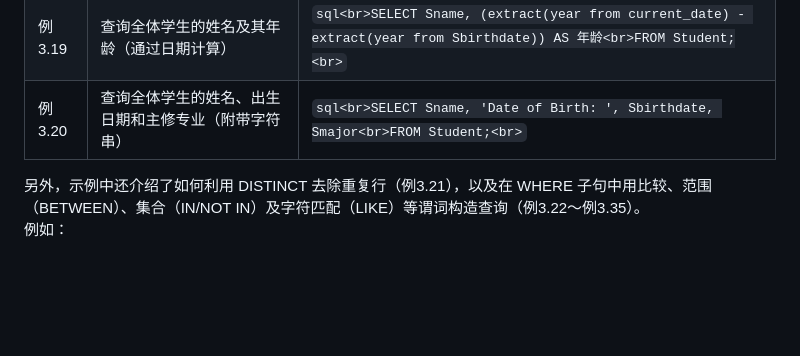
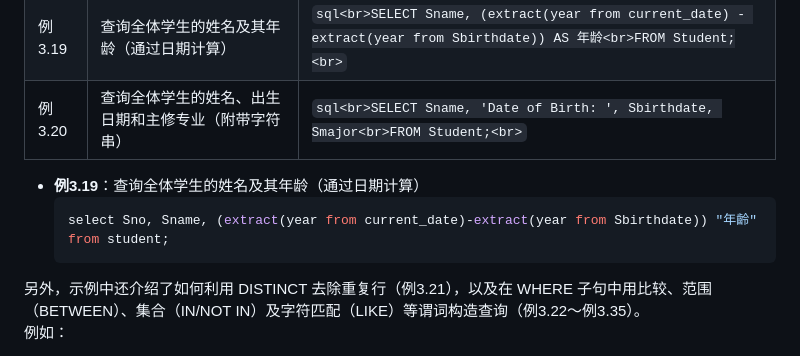
Before and after one commit to jumbokh/dbms-class, a Markdown page: labs/ch3-2SQL/readme.md, the part around the change. Drawn GitHub-style; blank space fills up the shorter version.

````diff
--- a/labs/ch3-2SQL/readme.md
+++ b/labs/ch3-2SQL/readme.md
@@ -11,7 +11,11 @@
 | 例3.18  | 查询全体学生的详细记录（全部列）                     | ```sql<br>SELECT Sno, Sname, Ssex, Sbirthdate, Smajor<br>FROM Student;<br>``` |
 | 例3.19  | 查询全体学生的姓名及其年龄（通过日期计算）           | ```sql<br>SELECT Sname, (extract(year from current_date) - extract(year from Sbirthdate)) AS 年龄<br>FROM Student;<br>``` |
 | 例3.20  | 查询全体学生的姓名、出生日期和主修专业（附带字符串）   | ```sql<br>SELECT Sname, 'Date of Birth: ', Sbirthdate, Smajor<br>FROM Student;<br>``` |
-
+- **例3.19**：查询全体学生的姓名及其年龄（通过日期计算）
+  ```sql
+  select Sno, Sname, (extract(year from current_date)-extract(year from Sbirthdate)) "年齡"
+  from student;
+  ```
 另外，示例中还介绍了如何利用 DISTINCT 去除重复行（例3.21），以及在 WHERE 子句中用比较、范围（BETWEEN）、集合（IN/NOT IN）及字符匹配（LIKE）等谓词构造查询（例3.22～例3.35）。
 例如：
 - **例3.29**：查询学号为“20180003”的学生详细情况
````
